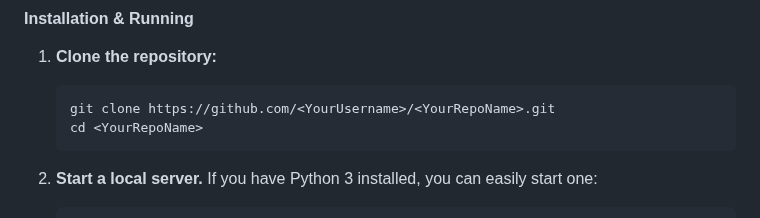
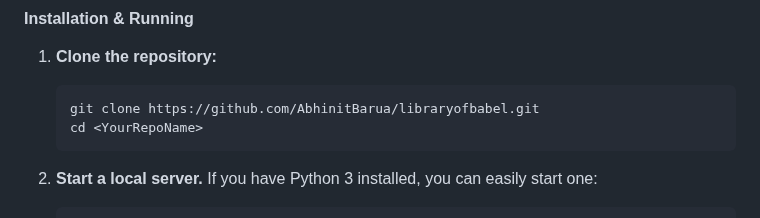
Before and after one commit to AbhinitBarua/libraryofbabel, a Markdown page: README.md, the part around the change. Drawn GitHub-style.

````diff
--- a/README.md
+++ b/README.md
@@ -77,7 +77,7 @@ This project is fully client-side and requires no build process.
 
 1.  **Clone the repository:**
     ```bash
-    git clone https://github.com/<YourUsername>/<YourRepoName>.git
+    git clone https://github.com/AbhinitBarua/libraryofbabel.git
     cd <YourRepoName>
     ```
 
````
